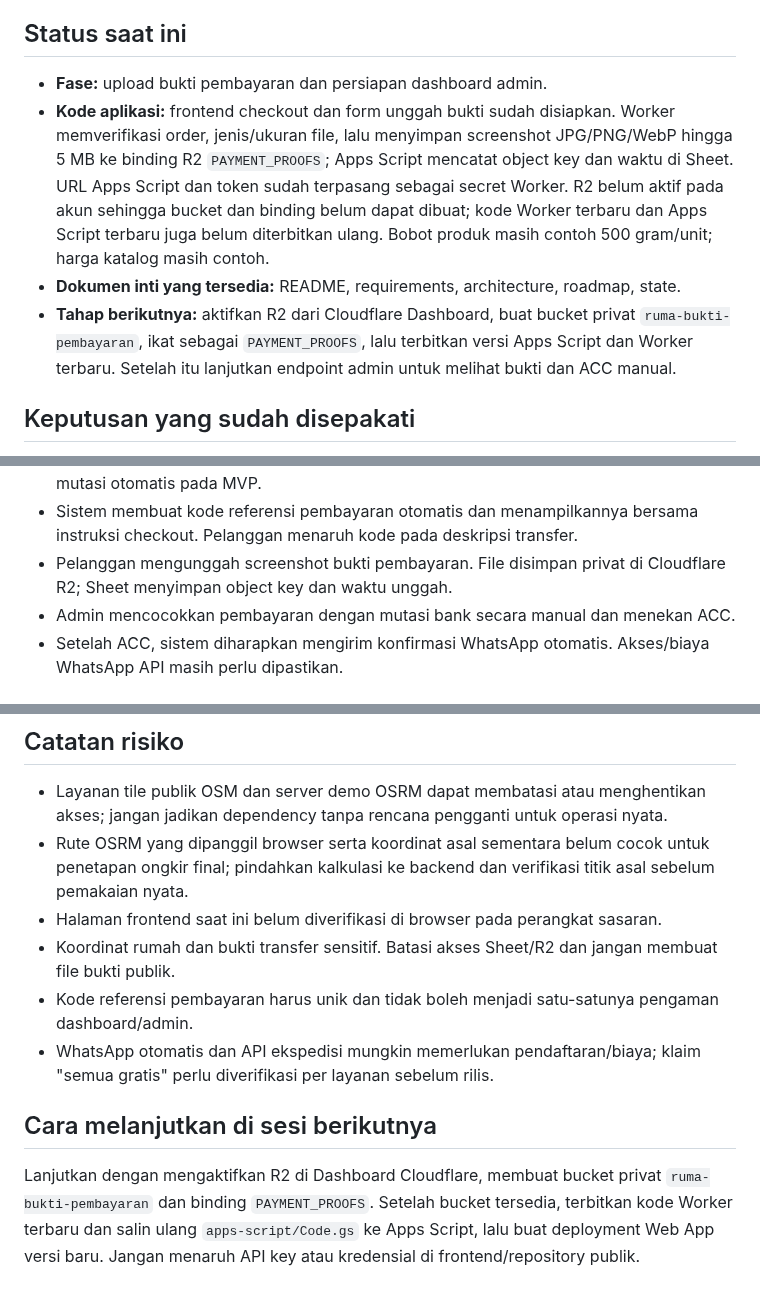
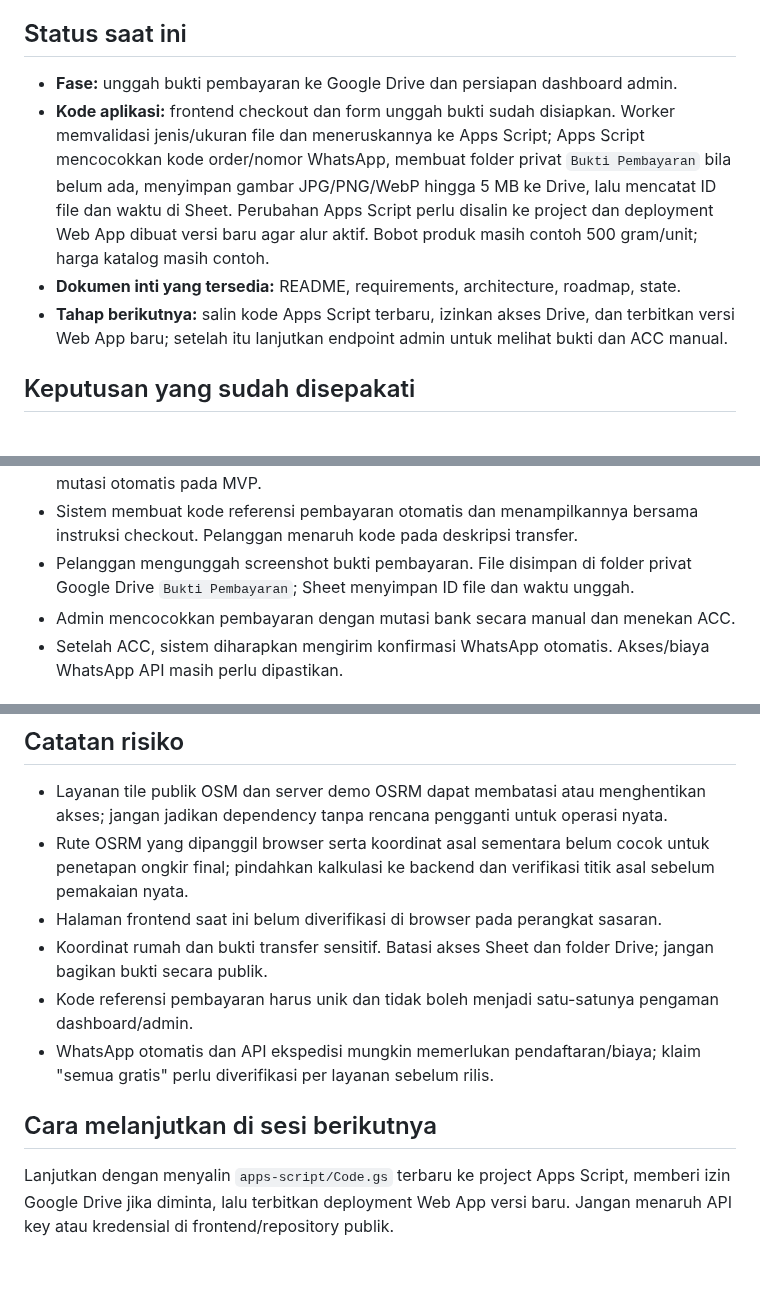
Before and after one commit to ajielt7/ajielt7.github.io, a Markdown page: pemesanan/docs/state.md, 3 parts joined by grey strips. GitHub-like rendering.

Commit message:
Sync ordering project files

```diff
--- a/pemesanan/docs/state.md
+++ b/pemesanan/docs/state.md
@@ -4,10 +4,10 @@ Dokumen ini adalah catatan serah-terima utama. Perbarui setiap kali keputusan, i
 
 ## Status saat ini
 
-- **Fase:** upload bukti pembayaran dan persiapan dashboard admin.
-- **Kode aplikasi:** frontend checkout dan form unggah bukti sudah disiapkan. Worker memverifikasi order, jenis/ukuran file, lalu menyimpan screenshot JPG/PNG/WebP hingga 5 MB ke binding R2 `PAYMENT_PROOFS`; Apps Script mencatat object key dan waktu di Sheet. URL Apps Script dan token sudah terpasang sebagai secret Worker. R2 belum aktif pada akun sehingga bucket dan binding belum dapat dibuat; kode Worker terbaru dan Apps Script terbaru juga belum diterbitkan ulang. Bobot produk masih contoh 500 gram/unit; harga katalog masih contoh.
+- **Fase:** unggah bukti pembayaran ke Google Drive dan persiapan dashboard admin.
+- **Kode aplikasi:** frontend checkout dan form unggah bukti sudah disiapkan. Worker memvalidasi jenis/ukuran file dan meneruskannya ke Apps Script; Apps Script mencocokkan kode order/nomor WhatsApp, membuat folder privat `Bukti Pembayaran` bila belum ada, menyimpan gambar JPG/PNG/WebP hingga 5 MB ke Drive, lalu mencatat ID file dan waktu di Sheet. Perubahan Apps Script perlu disalin ke project dan deployment Web App dibuat versi baru agar alur aktif. Bobot produk masih contoh 500 gram/unit; harga katalog masih contoh.
 - **Dokumen inti yang tersedia:** README, requirements, architecture, roadmap, state.
-- **Tahap berikutnya:** aktifkan R2 dari Cloudflare Dashboard, buat bucket privat `ruma-bukti-pembayaran`, ikat sebagai `PAYMENT_PROOFS`, lalu terbitkan versi Apps Script dan Worker terbaru. Setelah itu lanjutkan endpoint admin untuk melihat bukti dan ACC manual.
+- **Tahap berikutnya:** salin kode Apps Script terbaru, izinkan akses Drive, dan terbitkan versi Web App baru; setelah itu lanjutkan endpoint admin untuk melihat bukti dan ACC manual.
 
 ## Keputusan yang sudah disepakati
 
@@ -29,7 +29,7 @@ Dokumen ini adalah catatan serah-terima utama. Perbarui setiap kali keputusan, i
 - Ojol: 4 km pertama Rp10.000; tiap kilometer setelahnya Rp2.500; jarak pecahan dibulatkan ke atas. Contoh: 4,2 km menjadi 5 km dan ongkir Rp12.500.
 - Transfer bank dan verifikasi masih manual. Tidak ada payment gateway atau pengecekan mutasi otomatis pada MVP.
 - Sistem membuat kode referensi pembayaran otomatis dan menampilkannya bersama instruksi checkout. Pelanggan menaruh kode pada deskripsi transfer.
-- Pelanggan mengunggah screenshot bukti pembayaran. File disimpan privat di Cloudflare R2; Sheet menyimpan object key dan waktu unggah.
+- Pelanggan mengunggah screenshot bukti pembayaran. File disimpan di folder privat Google Drive `Bukti Pembayaran`; Sheet menyimpan ID file dan waktu unggah.
 - Admin mencocokkan pembayaran dengan mutasi bank secara manual dan menekan ACC.
 - Setelah ACC, sistem diharapkan mengirim konfirmasi WhatsApp otomatis. Akses/biaya WhatsApp API masih perlu dipastikan.
 
@@ -51,10 +51,10 @@ Dokumen ini adalah catatan serah-terima utama. Perbarui setiap kali keputusan, i
 - Layanan tile publik OSM dan server demo OSRM dapat membatasi atau menghentikan akses; jangan jadikan dependency tanpa rencana pengganti untuk operasi nyata.
 - Rute OSRM yang dipanggil browser serta koordinat asal sementara belum cocok untuk penetapan ongkir final; pindahkan kalkulasi ke backend dan verifikasi titik asal sebelum pemakaian nyata.
 - Halaman frontend saat ini belum diverifikasi di browser pada perangkat sasaran.
-- Koordinat rumah dan bukti transfer sensitif. Batasi akses Sheet/R2 dan jangan membuat file bukti publik.
+- Koordinat rumah dan bukti transfer sensitif. Batasi akses Sheet dan folder Drive; jangan bagikan bukti secara publik.
 - Kode referensi pembayaran harus unik dan tidak boleh menjadi satu-satunya pengaman dashboard/admin.
 - WhatsApp otomatis dan API ekspedisi mungkin memerlukan pendaftaran/biaya; klaim "semua gratis" perlu diverifikasi per layanan sebelum rilis.
 
 ## Cara melanjutkan di sesi berikutnya
 
-Lanjutkan dengan mengaktifkan R2 di Dashboard Cloudflare, membuat bucket privat `ruma-bukti-pembayaran` dan binding `PAYMENT_PROOFS`. Setelah bucket tersedia, terbitkan kode Worker terbaru dan salin ulang `apps-script/Code.gs` ke Apps Script, lalu buat deployment Web App versi baru. Jangan menaruh API key atau kredensial di frontend/repository publik.
+Lanjutkan dengan menyalin `apps-script/Code.gs` terbaru ke project Apps Script, memberi izin Google Drive jika diminta, lalu terbitkan deployment Web App versi baru. Jangan menaruh API key atau kredensial di frontend/repository publik.
```
Also changed, not shown: other parts of pemesanan/docs/state.md (+1 -1 lines).
